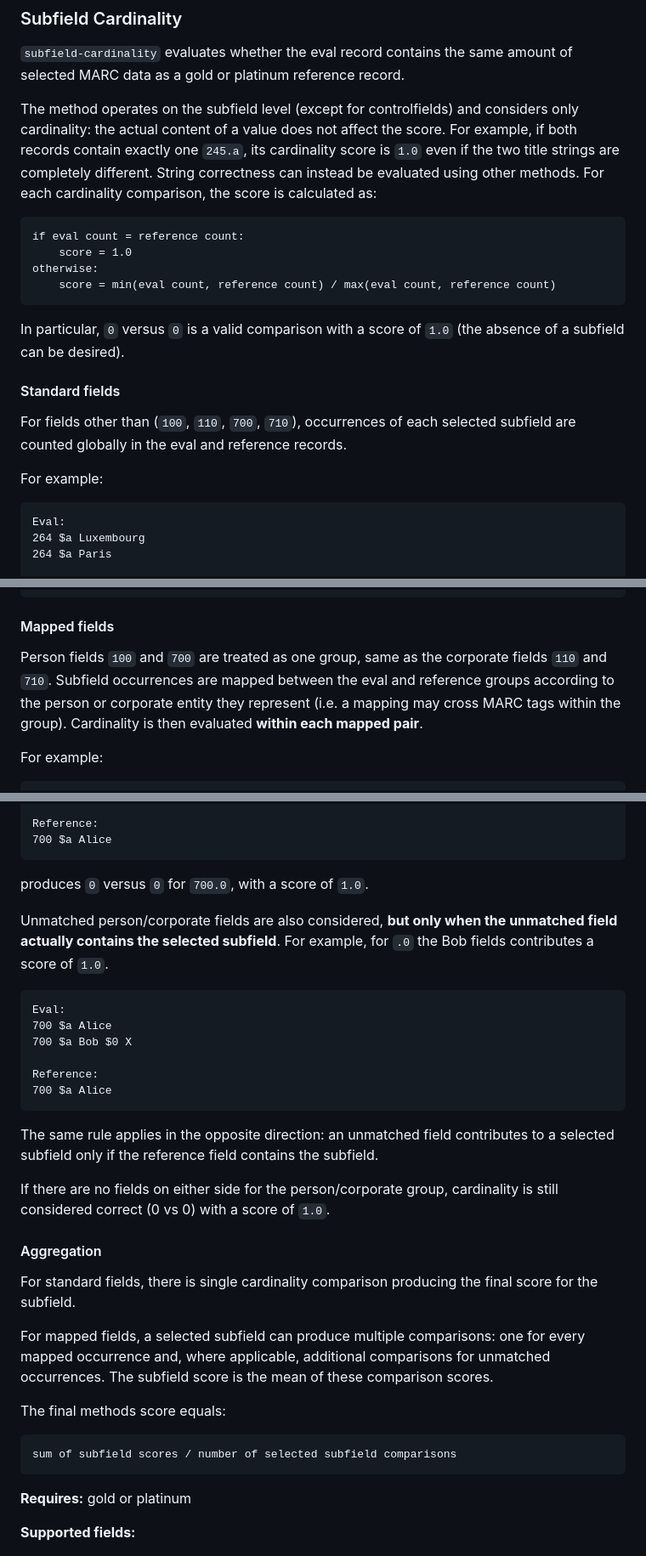
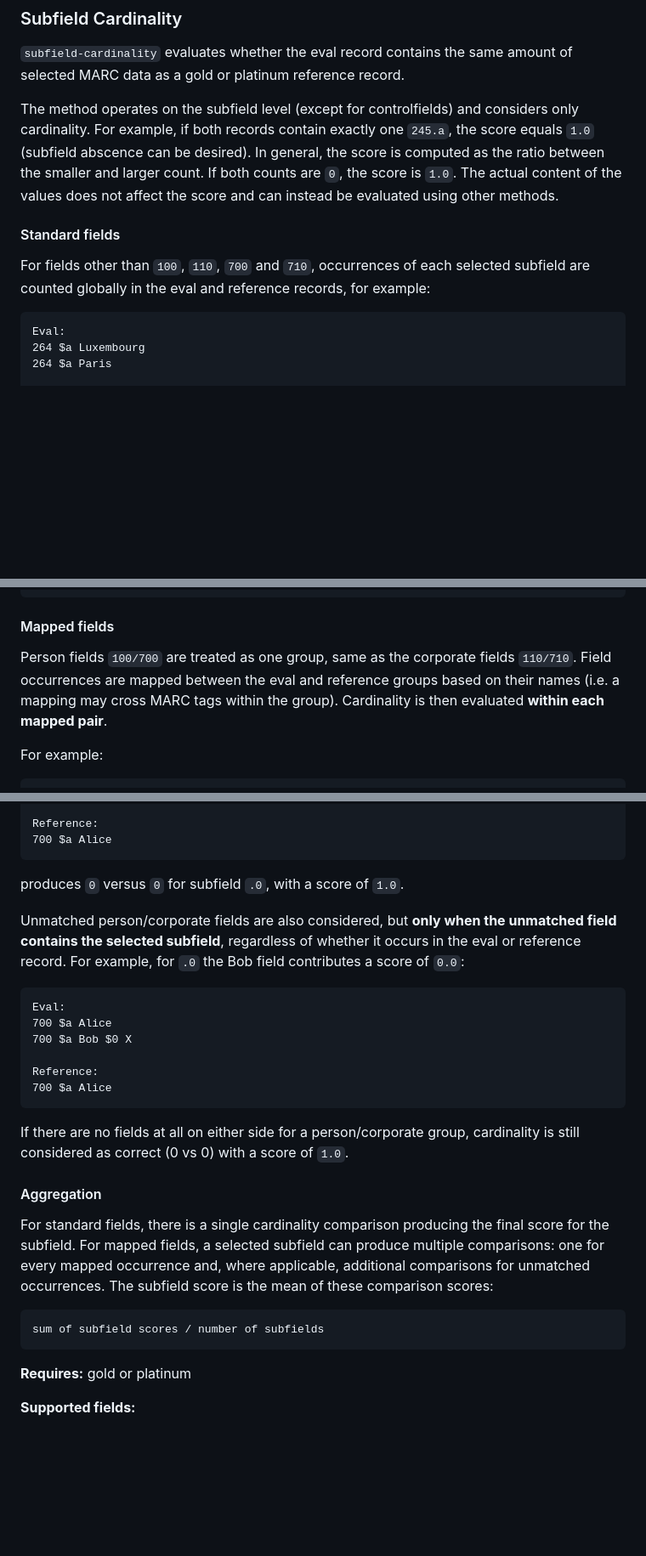
Before and after one commit to natliblux/libralens, a Markdown page: README.md, 3 parts joined by grey strips. Shown at 85% size. GitHub-like rendering; blank space fills up the shorter version.

Commit message:
improved subfield-cardinality explanations

````diff
--- a/README.md
+++ b/README.md
@@ -510,22 +510,11 @@ If both gold and platinum records are supplied, comparisons are performed agains
 
 `subfield-cardinality` evaluates whether the eval record contains the same amount of selected MARC data as a gold or platinum reference record.
 
-The method operates on the subfield level (except for controlfields) and considers only cardinality: the actual content of a value does not affect the score. For example, if both records contain exactly one `245.a`, its cardinality score is `1.0` even if the two title strings are completely different. String correctness can instead be evaluated using other methods. For each cardinality comparison, the score is calculated as:
-
-```text
-if eval count = reference count:
-    score = 1.0
-otherwise:
-    score = min(eval count, reference count) / max(eval count, reference count)
-```
-
-In particular, `0` versus `0` is a valid comparison with a score of `1.0` (the absence of a subfield can be desired).
+The method operates on the subfield level (except for controlfields) and considers only cardinality. For example, if both records contain exactly one `245.a`, the score equals `1.0` (subfield abscence can be desired). In general, the score is computed as the ratio between the smaller and larger count. If both counts are `0`, the score is `1.0`. The actual content of the values does not affect the score and can instead be evaluated using other methods.
 
 #### Standard fields
 
-For fields other than (`100`, `110`, `700`, `710`), occurrences of each selected subfield are counted globally in the eval and reference records.
-
-For example:
+For fields other than `100`, `110`, `700` and `710`, occurrences of each selected subfield are counted globally in the eval and reference records, for example:
 
 ```text
 Eval:
@@ -546,7 +535,7 @@ score = 0.5
 
 #### Mapped fields
 
-Person fields `100` and `700` are treated as one group, same as the corporate fields `110` and `710`. Subfield occurrences are mapped between the eval and reference groups according to the person or corporate entity they represent (i.e. a mapping may cross MARC tags within the group). Cardinality is then evaluated **within each mapped pair**.
+Person fields `100/700` are treated as one group, same as the corporate fields `110/710`. Field occurrences are mapped between the eval and reference groups based on their names (i.e. a mapping may cross MARC tags within the group). Cardinality is then evaluated **within each mapped pair**.
 
 For example:
 
@@ -579,9 +568,9 @@ Reference:
 700 $a Alice
 ```
 
-produces `0` versus `0` for `700.0`, with a score of `1.0`.
+produces `0` versus `0` for subfield `.0`, with a score of `1.0`.
 
-Unmatched person/corporate fields are also considered, **but only when the unmatched field actually contains the selected subfield**. For example, for `.0` the Bob fields contributes a score of `1.0`.
+Unmatched person/corporate fields are also considered, but **only when the unmatched field contains the selected subfield**, regardless of whether it occurs in the eval or reference record. For example, for `.0` the Bob field contributes a score of `0.0`:
 
 ```text
 Eval:
@@ -592,20 +581,14 @@ Reference:
 700 $a Alice
 ```
 
-The same rule applies in the opposite direction: an unmatched field contributes to a selected subfield only if the reference field contains the subfield.
-
-If there are no fields on either side for the person/corporate group, cardinality is still considered correct (0 vs 0) with a score of `1.0`.
+If there are no fields at all on either side for a person/corporate group, cardinality is still considered as correct (0 vs 0) with a score of `1.0`.
 
 #### Aggregation
 
-For standard fields, there is single cardinality comparison producing the final score for the subfield.
-
-For mapped fields, a selected subfield can produce multiple comparisons: one for every mapped occurrence and, where applicable, additional comparisons for unmatched occurrences. The subfield score is the mean of these comparison scores.
-
-The final methods score equals:
+For standard fields, there is a single cardinality comparison producing the final score for the subfield. For mapped fields, a selected subfield can produce multiple comparisons: one for every mapped occurrence and, where applicable, additional comparisons for unmatched occurrences. The subfield score is the mean of these comparison scores:
 
 ```text
-sum of subfield scores / number of selected subfield comparisons
+sum of subfield scores / number of subfields
 ```
 
 **Requires:** gold or platinum
````
